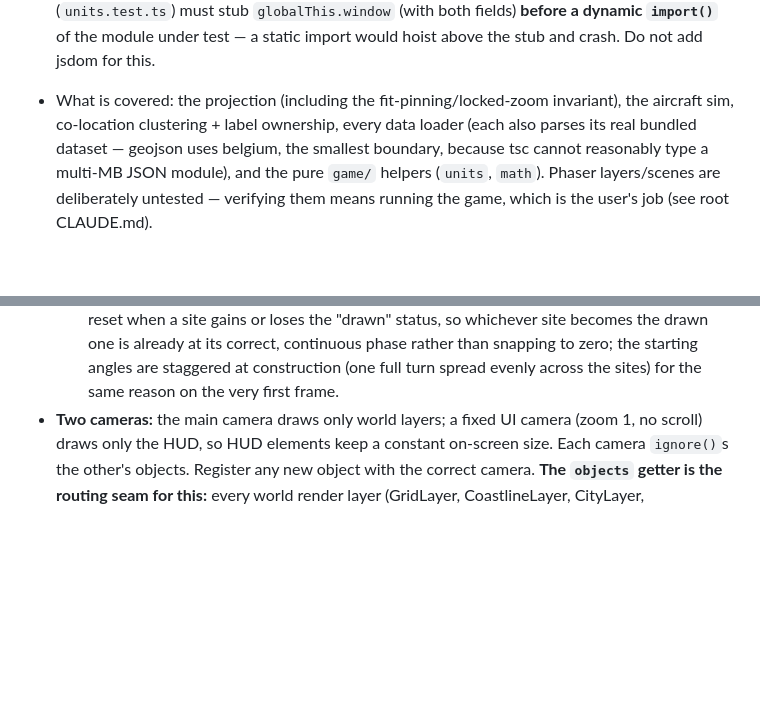
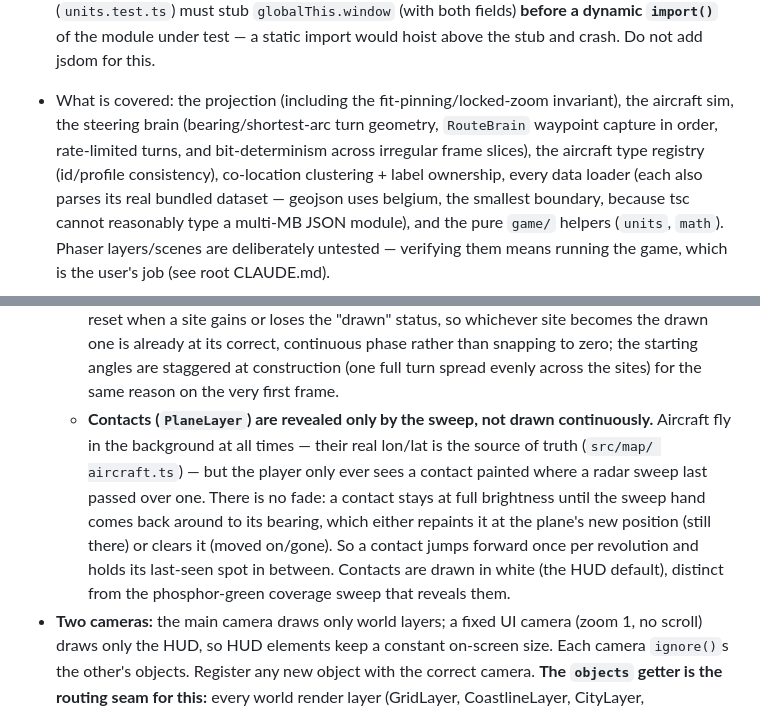
Before and after one commit to ArthurToppenberg/Sector-North, a Markdown page: apps/game/CLAUDE.md, 2 parts joined by grey strips. GitHub-like rendering; blank space fills up the shorter version.

```diff
--- a/apps/game/CLAUDE.md
+++ b/apps/game/CLAUDE.md
@@ -167,7 +189,10 @@ mode). Tests are colocated as `src/**/*.test.ts` — inside tsconfig's `include`
   dynamic `import()`** of the module under test — a static import would hoist above the
   stub and crash. Do not add jsdom for this.
 - What is covered: the projection (including the fit-pinning/locked-zoom invariant),
-  the aircraft sim, co-location clustering + label ownership, every data loader (each
+  the aircraft sim, the steering brain (bearing/shortest-arc turn geometry, `RouteBrain`
+  waypoint capture in order, rate-limited turns, and bit-determinism across irregular
+  frame slices), the aircraft type registry (id/profile consistency), co-location
+  clustering + label ownership, every data loader (each
   also parses its real bundled dataset — geojson uses belgium, the smallest boundary,
   because tsc cannot reasonably type a multi-MB JSON module), and the pure `game/`
   helpers (`units`, `math`). Phaser layers/scenes are deliberately untested — verifying
@@ -308,6 +333,14 @@ lon/lat becomes pixels.
     drawn one is already at its correct, continuous phase rather than snapping to zero; the
     starting angles are staggered at construction (one full turn spread evenly across the sites)
     for the same reason on the very first frame.
+  - **Contacts (`PlaneLayer`) are revealed only by the sweep, not drawn continuously.** Aircraft
+    fly in the background at all times — their real lon/lat is the source of truth (`src/map/
+    aircraft.ts`) — but the player only ever sees a contact painted where a radar sweep last
+    passed over one. There is no fade: a contact stays at full brightness until the sweep hand
+    comes back around to its bearing, which either repaints it at the plane's new position
+    (still there) or clears it (moved on/gone). So a contact jumps forward once per revolution
+    and holds its last-seen spot in between. Contacts are drawn in white (the HUD default),
+    distinct from the phosphor-green coverage sweep that reveals them.
 - **Two cameras:** the main camera draws only world layers; a fixed UI camera (zoom 1, no
   scroll) draws only the HUD, so HUD elements keep a constant on-screen size. Each camera
   `ignore()`s the other's objects. Register any new object with the correct camera.
```
Also changed, not shown: other parts of apps/game/CLAUDE.md (+31 -9 lines), CLAUDE.md (+11 -8 lines), README.md (+11 -3 lines).
